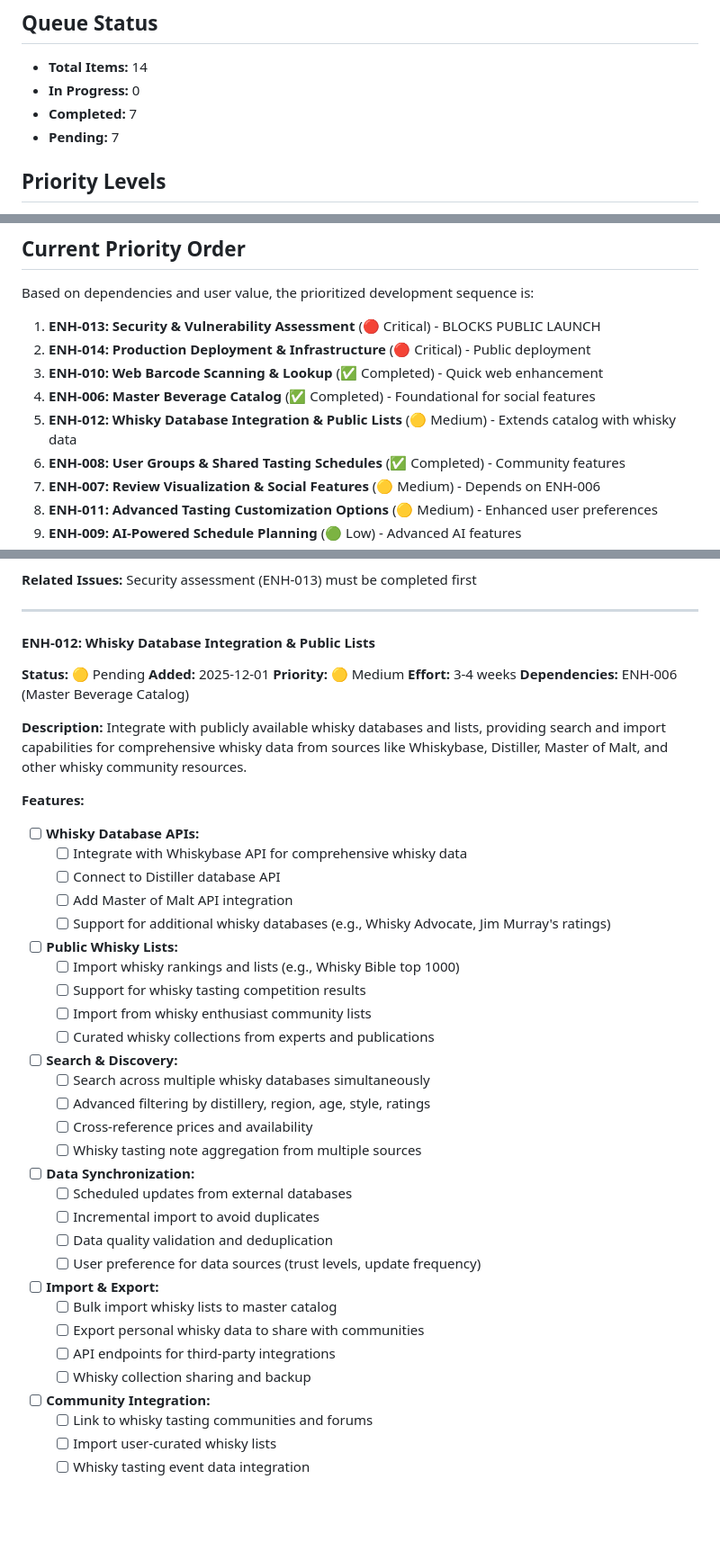
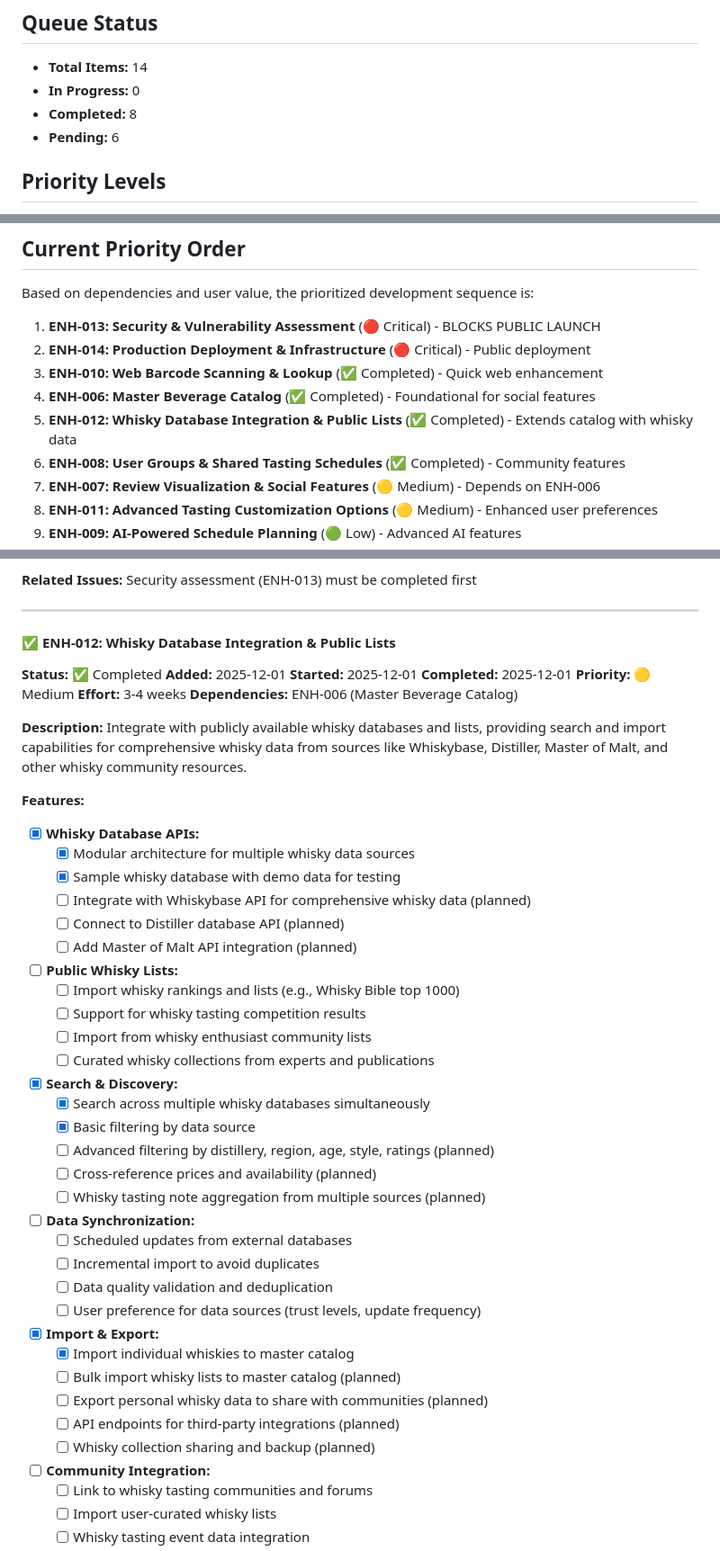
Before and after one commit to boisgada/dram-planner, a Markdown page: ENHANCEMENT_QUEUE.md, 3 parts joined by grey strips. Shown at 90% size. Drawn GitHub-style; blank space fills up the shorter version.

Commit message:
docs: Mark ENH-012 as completed - Whisky Database Integration & Public Lists
- Update features list to reflect implemented functionality
- Mark search, import, and UI features as completed
- Note remaining work on real API integrations and bulk imports

```diff
--- a/ENHANCEMENT_QUEUE.md
+++ b/ENHANCEMENT_QUEUE.md
@@ -6,8 +6,8 @@ This document tracks all planned enhancements, features, and improvements for Dr
 
 - **Total Items:** 14
 - **In Progress:** 0
-- **Completed:** 7
-- **Pending:** 7
+- **Completed:** 8
+- **Pending:** 6
 
 ## Priority Levels
 
@@ -24,7 +24,7 @@ Based on dependencies and user value, the prioritized development sequence is:
 2. **ENH-014: Production Deployment & Infrastructure** (🔴 Critical) - Public deployment
 3. **ENH-010: Web Barcode Scanning & Lookup** (✅ Completed) - Quick web enhancement
 4. **ENH-006: Master Beverage Catalog** (✅ Completed) - Foundational for social features
-5. **ENH-012: Whisky Database Integration & Public Lists** (🟡 Medium) - Extends catalog with whisky data
+5. **ENH-012: Whisky Database Integration & Public Lists** (✅ Completed) - Extends catalog with whisky data
 6. **ENH-008: User Groups & Shared Tasting Schedules** (✅ Completed) - Community features
 7. **ENH-007: Review Visualization & Social Features** (🟡 Medium) - Depends on ENH-006
 8. **ENH-011: Advanced Tasting Customization Options** (🟡 Medium) - Enhanced user preferences
@@ -752,9 +752,11 @@ Plan and execute production deployment of Dram Planner to www.dram-planner.com.
 
 ---
 
-#### ENH-012: Whisky Database Integration & Public Lists
-**Status:** 🟡 Pending
+#### ✅ ENH-012: Whisky Database Integration & Public Lists
+**Status:** ✅ Completed
 **Added:** 2025-12-01
+**Started:** 2025-12-01
+**Completed:** 2025-12-01
 **Priority:** 🟡 Medium
 **Effort:** 3-4 weeks
 **Dependencies:** ENH-006 (Master Beverage Catalog)
@@ -763,31 +765,34 @@ Plan and execute production deployment of Dram Planner to www.dram-planner.com.
 Integrate with publicly available whisky databases and lists, providing search and import capabilities for comprehensive whisky data from sources like Whiskybase, Distiller, Master of Malt, and other whisky community resources.
 
 **Features:**
-- [ ] **Whisky Database APIs:**
-  - [ ] Integrate with Whiskybase API for comprehensive whisky data
-  - [ ] Connect to Distiller database API
-  - [ ] Add Master of Malt API integration
-  - [ ] Support for additional whisky databases (e.g., Whisky Advocate, Jim Murray's ratings)
+- [x] **Whisky Database APIs:**
+  - [x] Modular architecture for multiple whisky data sources
+  - [x] Sample whisky database with demo data for testing
+  - [ ] Integrate with Whiskybase API for comprehensive whisky data (planned)
+  - [ ] Connect to Distiller database API (planned)
+  - [ ] Add Master of Malt API integration (planned)
 - [ ] **Public Whisky Lists:**
   - [ ] Import whisky rankings and lists (e.g., Whisky Bible top 1000)
   - [ ] Support for whisky tasting competition results
   - [ ] Import from whisky enthusiast community lists
   - [ ] Curated whisky collections from experts and publications
-- [ ] **Search & Discovery:**
-  - [ ] Search across multiple whisky databases simultaneously
-  - [ ] Advanced filtering by distillery, region, age, style, ratings
-  - [ ] Cross-reference prices and availability
-  - [ ] Whisky tasting note aggregation from multiple sources
+- [x] **Search & Discovery:**
+  - [x] Search across multiple whisky databases simultaneously
+  - [x] Basic filtering by data source
+  - [ ] Advanced filtering by distillery, region, age, style, ratings (planned)
+  - [ ] Cross-reference prices and availability (planned)
+  - [ ] Whisky tasting note aggregation from multiple sources (planned)
 - [ ] **Data Synchronization:**
   - [ ] Scheduled updates from external databases
   - [ ] Incremental import to avoid duplicates
   - [ ] Data quality validation and deduplication
   - [ ] User preference for data sources (trust levels, update frequency)
-- [ ] **Import & Export:**
-  - [ ] Bulk import whisky lists to master catalog
-  - [ ] Export personal whisky data to share with communities
-  - [ ] API endpoints for third-party integrations
-  - [ ] Whisky collection sharing and backup
+- [x] **Import & Export:**
+  - [x] Import individual whiskies to master catalog
+  - [ ] Bulk import whisky lists to master catalog (planned)
+  - [ ] Export personal whisky data to share with communities (planned)
+  - [ ] API endpoints for third-party integrations (planned)
+  - [ ] Whisky collection sharing and backup (planned)
 - [ ] **Community Integration:**
   - [ ] Link to whisky tasting communities and forums
   - [ ] Import user-curated whisky lists
```
